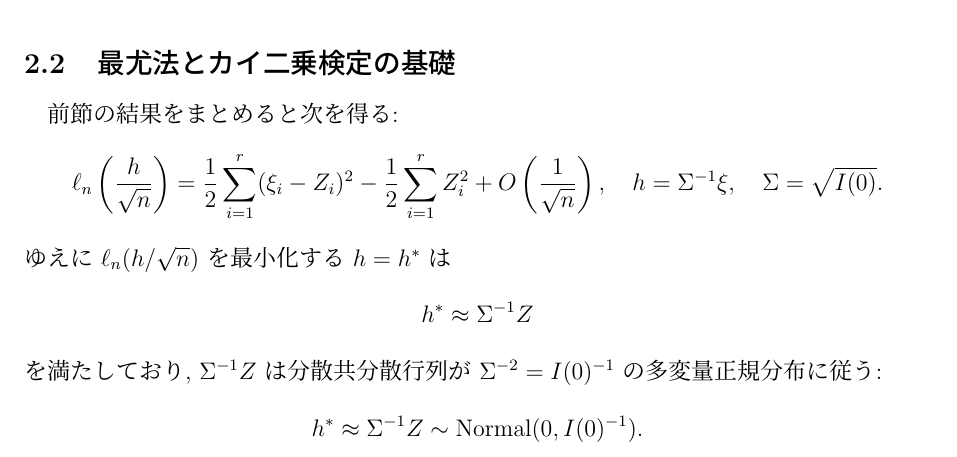
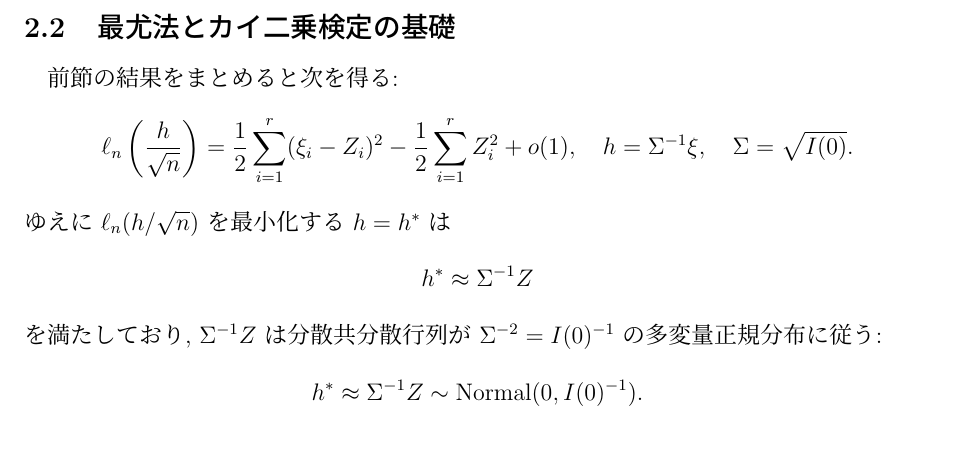
Before and after one commit to genkuroki/IntroMLE, a LaTeX document (IntroMLE.tex): part of page 7 of 9, cut so that both start at the same text. Compiled offline with pLaTeX and dvipdfmx.

Commit message:
minor correction

```diff
--- a/IntroMLE.tex
+++ b/IntroMLE.tex
@@ -596,7 +596,7 @@ $\xi_i$ を成分に持つ列ベクトル $\xi$ を $\xi= h$ と定めると,
   \ell_n\left(\frac{h}{\sqrt{n}}\right)
   = \frac{1}{2}\sum_{i=1}^r (\xi_i-Z_i)^2
   - \frac{1}{2}\sum_{i=1}^r Z_i^2
-  +O\left(\frac{1}{\sqrt{n}}\right),
+  +o(1),
   \quad
   h = \Sigma^{-1}\xi, \quad
   \Sigma = \sqrt{I(0)}.
```
Also changed, not shown: IntroMLE.pdf, 4 other files.
